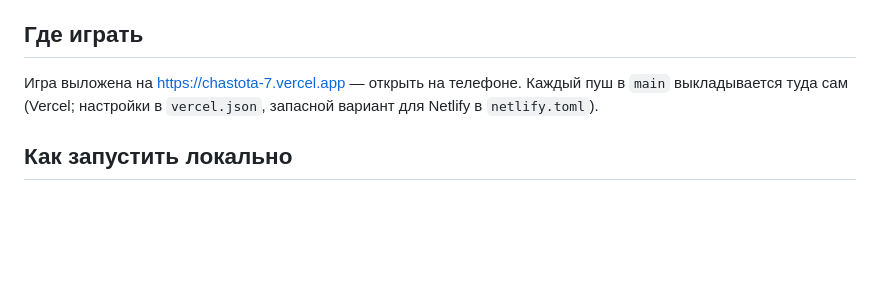
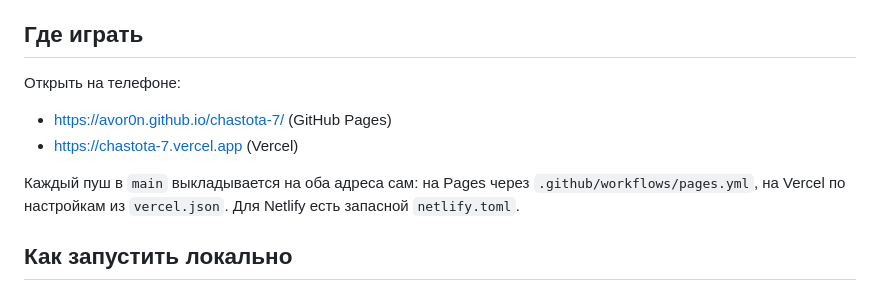
Before and after one commit to AVor0n/chastota-7, a Markdown page: README.md, the part around the change. GitHub-like rendering; blank space fills up the shorter version.

Commit message:
README: адрес игры на GitHub Pages
Co-Authored-By: Claude Opus 5.5 (1M context) <noreply@anthropic.com>
Claude-Session: https://claude.ai/code/session_01SfQP84fVx7VHW4gHzU9esb

```diff
--- a/README.md
+++ b/README.md
@@ -6,7 +6,12 @@
 
 ## Где играть
 
-Игра выложена на https://chastota-7.vercel.app — открыть на телефоне. Каждый пуш в `main` выкладывается туда сам (Vercel; настройки в `vercel.json`, запасной вариант для Netlify в `netlify.toml`).
+Открыть на телефоне:
+
+- https://avor0n.github.io/chastota-7/ (GitHub Pages)
+- https://chastota-7.vercel.app (Vercel)
+
+Каждый пуш в `main` выкладывается на оба адреса сам: на Pages через `.github/workflows/pages.yml`, на Vercel по настройкам из `vercel.json`. Для Netlify есть запасной `netlify.toml`.
 
 ## Как запустить локально
 
```
